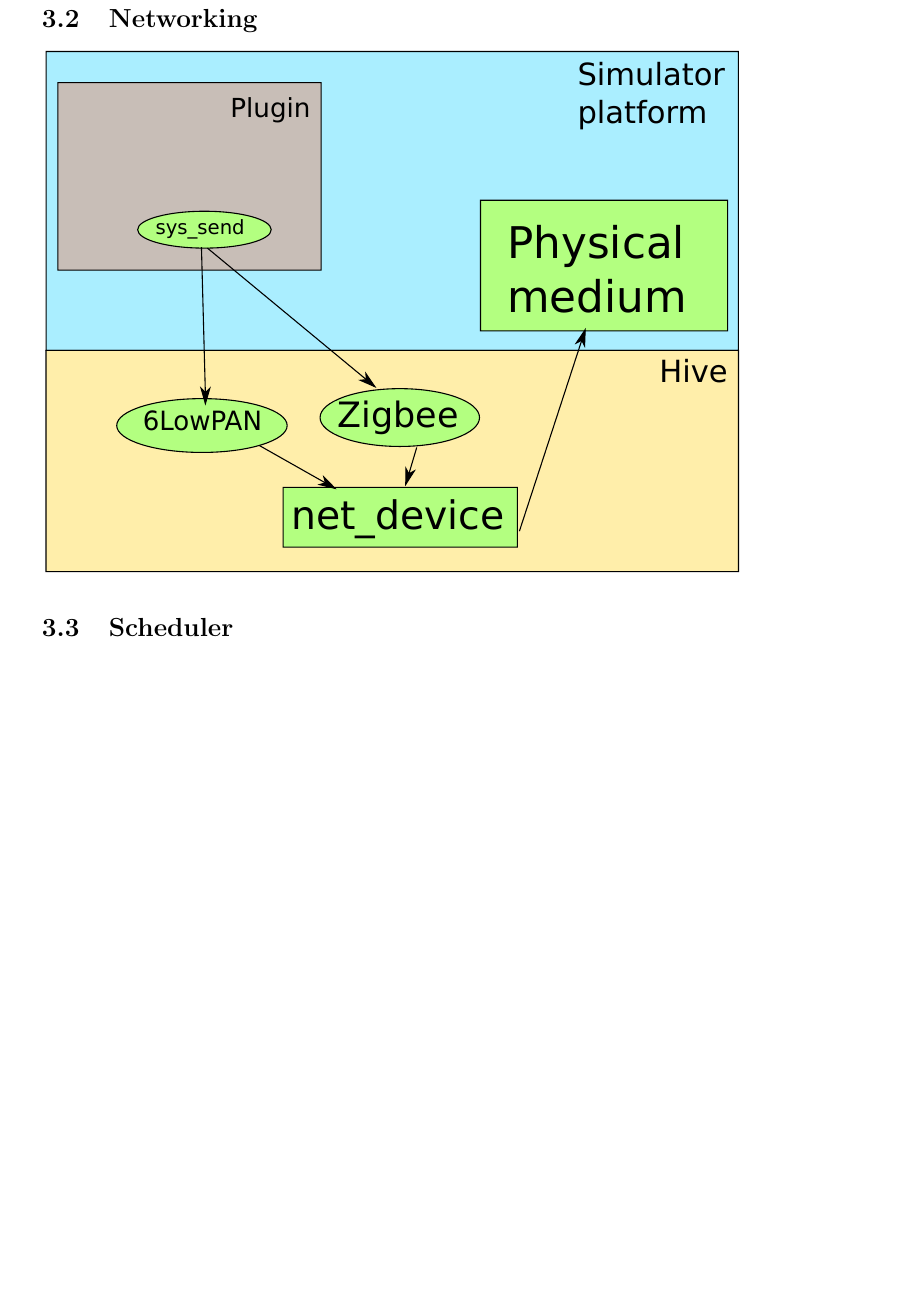
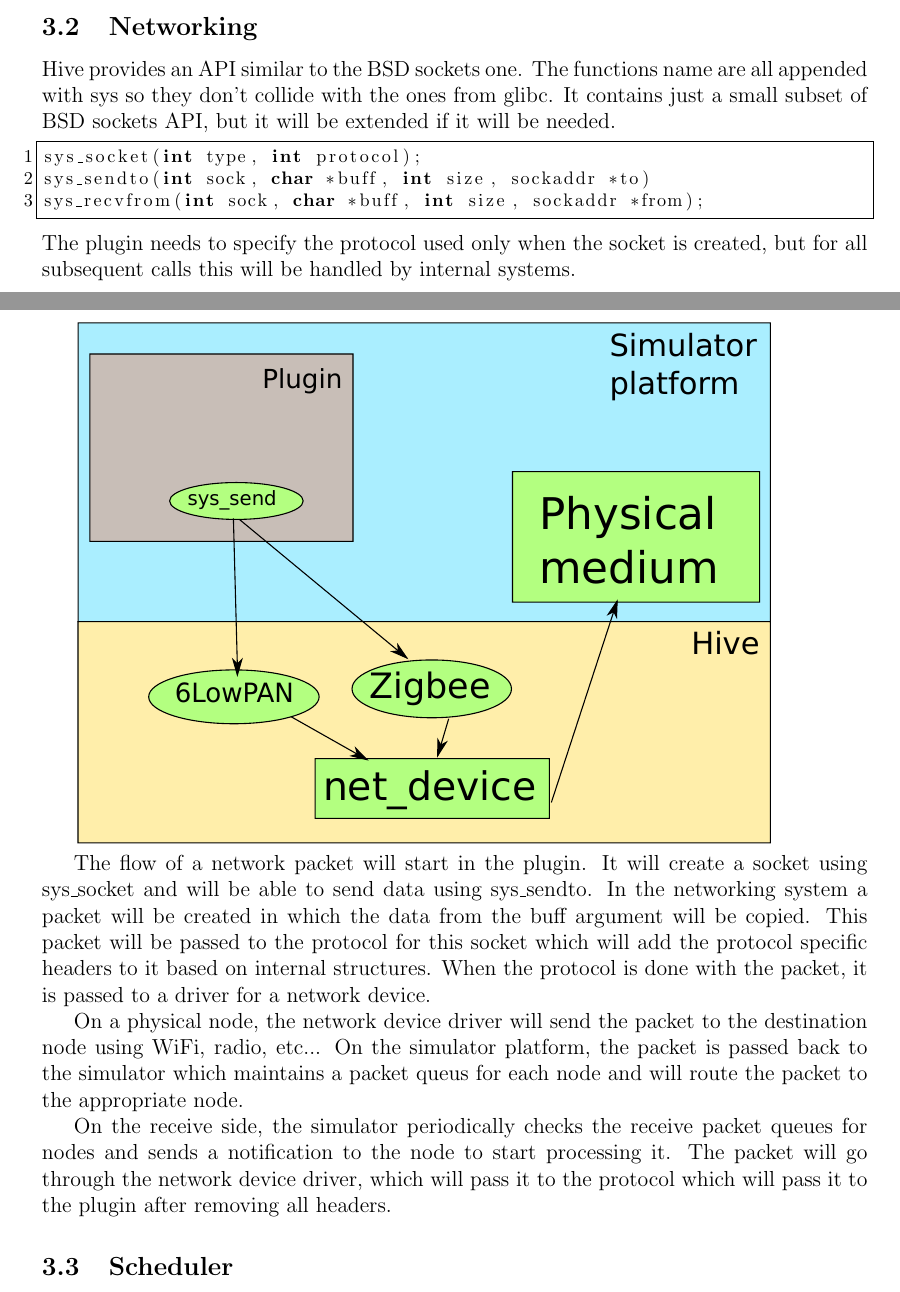
Before and after one commit to chira-catia/research_4th_semester, a LaTeX paper (my-report.tex, which reads src/implementation.tex): part of page 3 of 4 before the commit and two parts of pages 2 and 3 of 5 after it, the two joined at a grey line, cut so that both start at the same text, the shorter picture padded with empty space. Compiled offline with pdfLaTeX.

Commit message:
some more stuff on implementation

```diff
--- a/src/implementation.tex
+++ b/src/implementation.tex
@@ -13,7 +13,37 @@ should also provide a start, stop and unload rutine.
 
 \subsection{Networking}
 
+Hive provides an API similar to the BSD sockets one. The functions name are
+all appended with sys so they don't collide with the ones from glibc. It
+contains just a small subset of BSD sockets API, but it will be extended if
+it will be needed.
+\begin{lstlisting}
+sys_socket(int type, int protocol);
+sys_sendto(int sock, char *buff, int size, sockaddr *to)
+sys_recvfrom(int sock, char *buff, int size, sockaddr *from);
+\end{lstlisting}
+The plugin needs to specify the protocol used only when the socket is created,
+but for all subsequent calls this will be handled by internal systems.
+
 \includegraphics[scale=0.75]{img/networking.pdf}
+
+The flow of a network packet will start in the plugin. It will create a socket
+using sys\_socket and will be able to send data using sys_sendto. In the
+networking system a packet will be created in which the data from the buff
+argument will be copied. This packet will be passed to the protocol for this
+socket which will add the protocol specific headers to it based on internal
+structures. When the protocol is done with the packet, it is passed to a
+driver for a network device.
+
+On a physical node, the network device driver will send the packet to the
+destination node using WiFi, radio, etc... On the simulator platform, the
+packet is passed back to the simulator which maintains a packet queus for each
+node and will route the packet to the appropriate node.
+
+On the receive side, the simulator periodically checks the receive packet
+queues for nodes and sends a notification to the node to start processing it.
+The packet will go through the network device driver, which will pass it to
+the protocol which will pass it to the plugin after removing all headers.
 
 \subsection{Scheduler}
 
```
Also changed, not shown: src/architecture.tex (+2 -2 lines).
